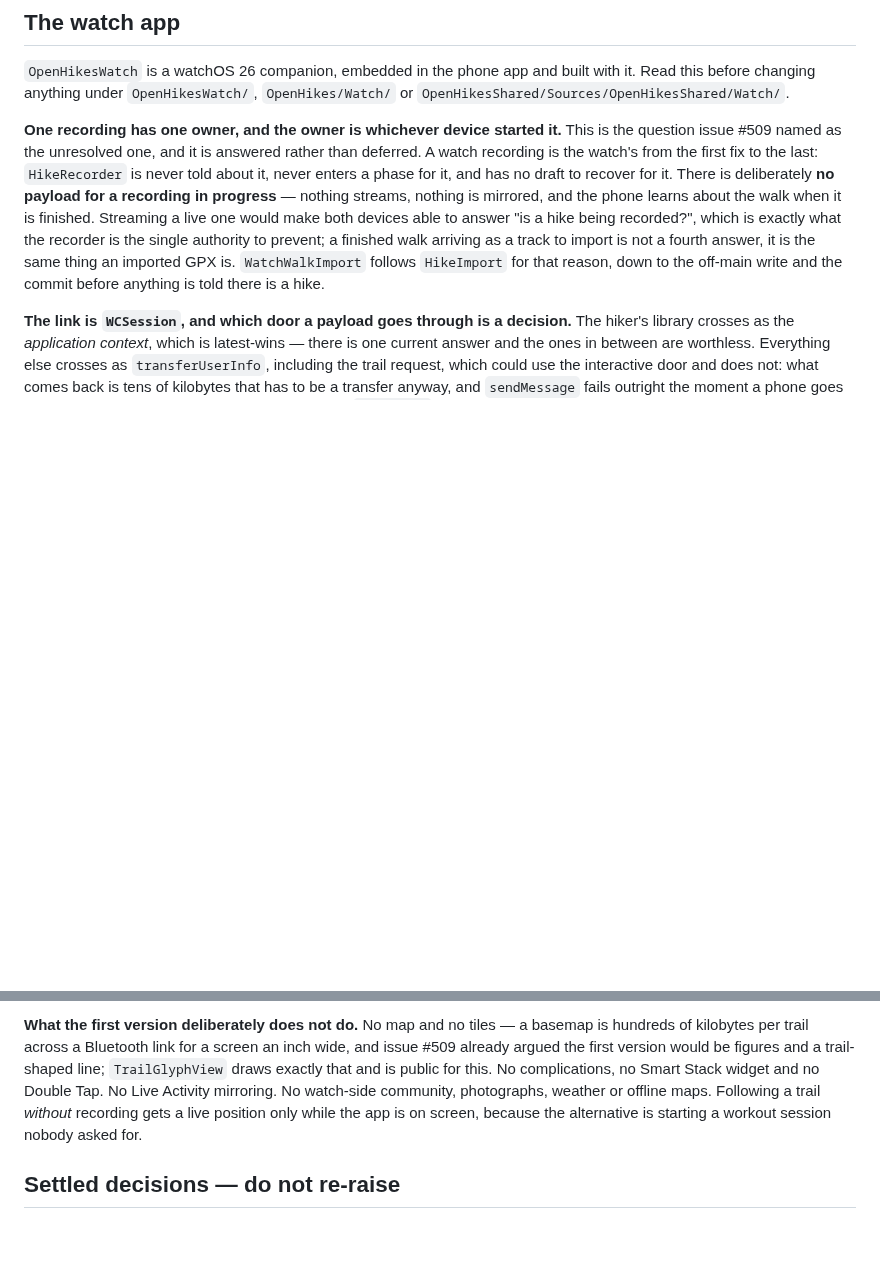
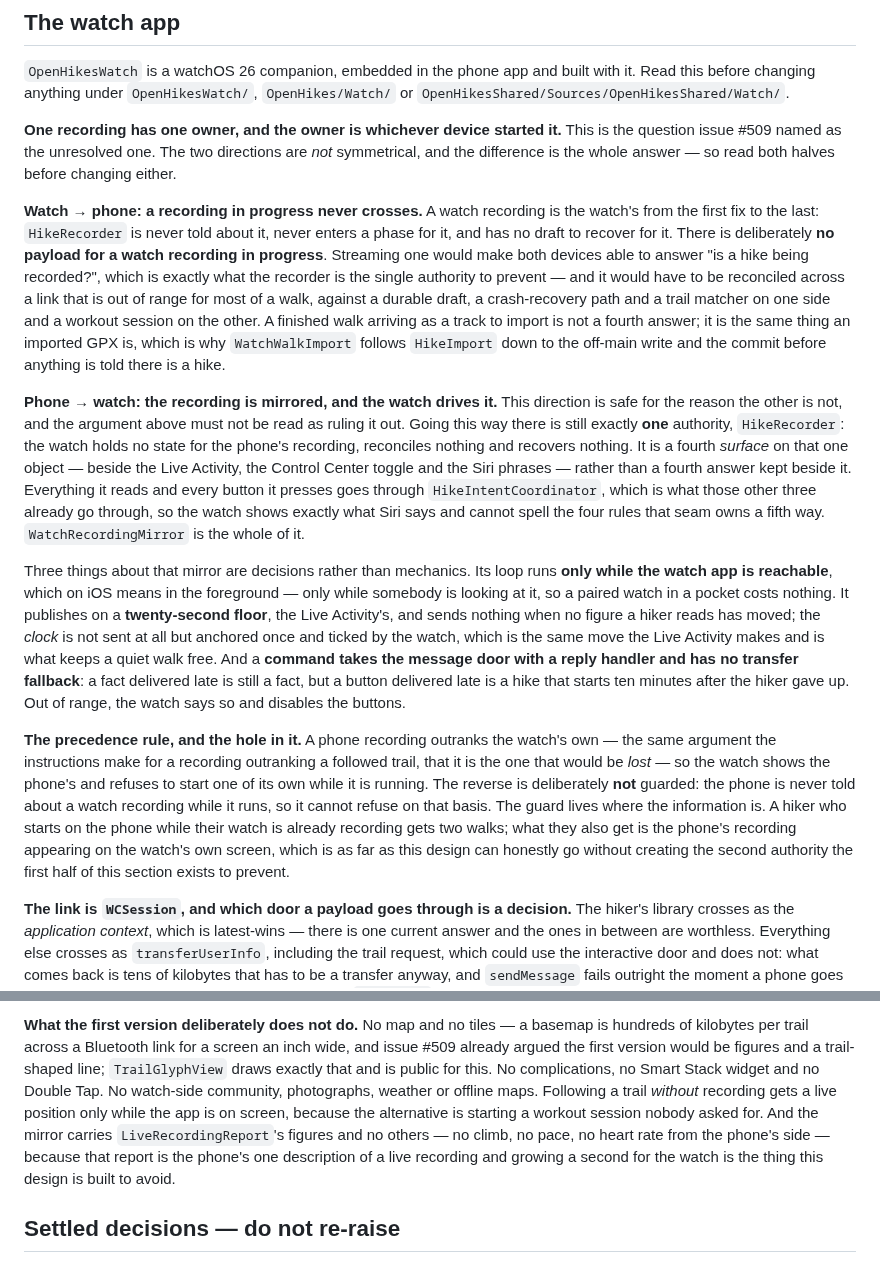
Before and after one commit to ZsomborRajki/OpenHikes, a Markdown page: .github/copilot-instructions.md, 2 parts joined by grey strips. Rendered like a GitHub page; blank space fills up the shorter version.

Commit message:
Say that the recording link runs both ways, and how they differ
The watch section settled "one recording has one owner" and then wrote it
as though no recording could cross in either direction. That over-claims:
the argument rules out streaming a watch recording to the phone, and says
nothing about the phone mirroring its own — which has one authority rather
than two and is a fourth surface on the recorder rather than a fourth
answer beside it.

Both halves are written out now, along with the precedence rule and the
hole in it: a hiker who starts on the phone while their watch is already
recording gets two walks, because the phone is deliberately not told about
a watch recording while it runs. That is as far as this design goes without
creating the second authority the first half exists to prevent, and it is
better said than discovered.

Co-Authored-By: Claude Opus 5 <noreply@anthropic.com>

```diff
--- a/.github/copilot-instructions.md
+++ b/.github/copilot-instructions.md
@@ -327,17 +327,58 @@ built with it. Read this before changing anything under `OpenHikesWatch/`,
 `OpenHikes/Watch/` or `OpenHikesShared/Sources/OpenHikesShared/Watch/`.
 
 **One recording has one owner, and the owner is whichever device started it.**
-This is the question issue #509 named as the unresolved one, and it is
-answered rather than deferred. A watch recording is the watch's from the first
-fix to the last: `HikeRecorder` is never told about it, never enters a phase
-for it, and has no draft to recover for it. There is deliberately **no payload
-for a recording in progress** — nothing streams, nothing is mirrored, and the
-phone learns about the walk when it is finished. Streaming a live one would
-make both devices able to answer "is a hike being recorded?", which is exactly
-what the recorder is the single authority to prevent; a finished walk arriving
-as a track to import is not a fourth answer, it is the same thing an imported
-GPX is. `WatchWalkImport` follows `HikeImport` for that reason, down to the
-off-main write and the commit before anything is told there is a hike.
+This is the question issue #509 named as the unresolved one. The two
+directions are *not* symmetrical, and the difference is the whole answer — so
+read both halves before changing either.
+
+**Watch → phone: a recording in progress never crosses.** A watch recording is
+the watch's from the first fix to the last: `HikeRecorder` is never told about
+it, never enters a phase for it, and has no draft to recover for it. There is
+deliberately **no payload for a watch recording in progress**. Streaming one
+would make both devices able to answer "is a hike being recorded?", which is
+exactly what the recorder is the single authority to prevent — and it would
+have to be reconciled across a link that is out of range for most of a walk,
+against a durable draft, a crash-recovery path and a trail matcher on one side
+and a workout session on the other. A finished walk arriving as a track to
+import is not a fourth answer; it is the same thing an imported GPX is, which
+is why `WatchWalkImport` follows `HikeImport` down to the off-main write and
+the commit before anything is told there is a hike.
+
+**Phone → watch: the recording is mirrored, and the watch drives it.** This
+direction is safe for the reason the other is not, and the argument above must
+not be read as ruling it out. Going this way there is still exactly **one**
+authority, `HikeRecorder`: the watch holds no state for the phone's recording,
+reconciles nothing and recovers nothing. It is a fourth *surface* on that one
+object — beside the Live Activity, the Control Center toggle and the Siri
+phrases — rather than a fourth answer kept beside it. Everything it reads and
+every button it presses goes through `HikeIntentCoordinator`, which is what
+those other three already go through, so the watch shows exactly what Siri
+says and cannot spell the four rules that seam owns a fifth way.
+`WatchRecordingMirror` is the whole of it.
+
+Three things about that mirror are decisions rather than mechanics. Its loop
+runs **only while the watch app is reachable**, which on iOS means in the
+foreground — only while somebody is looking at it, so a paired watch in a
+pocket costs nothing. It publishes on a **twenty-second floor**, the Live
+Activity's, and sends nothing when no figure a hiker reads has moved; the
+*clock* is not sent at all but anchored once and ticked by the watch, which is
+the same move the Live Activity makes and is what keeps a quiet walk free. And
+a **command takes the message door with a reply handler and has no transfer
+fallback**: a fact delivered late is still a fact, but a button delivered late
+is a hike that starts ten minutes after the hiker gave up. Out of range, the
+watch says so and disables the buttons.
+
+**The precedence rule, and the hole in it.** A phone recording outranks the
+watch's own — the same argument the instructions make for a recording
+outranking a followed trail, that it is the one that would be *lost* — so the
+watch shows the phone's and refuses to start one of its own while it is
+running. The reverse is deliberately **not** guarded: the phone is never told
+about a watch recording while it runs, so it cannot refuse on that basis. The
+guard lives where the information is. A hiker who starts on the phone while
+their watch is already recording gets two walks; what they also get is the
+phone's recording appearing on the watch's own screen, which is as far as this
+design can honestly go without creating the second authority the first half of
+this section exists to prevent.
 
 **The link is `WCSession`, and which door a payload goes through is a
 decision.** The hiker's library crosses as the *application context*, which is
@@ -402,11 +443,14 @@ is the battery that has to outlast the walk those figures describe.
 basemap is hundreds of kilobytes per trail across a Bluetooth link for a screen
 an inch wide, and issue #509 already argued the first version would be figures
 and a trail-shaped line; `TrailGlyphView` draws exactly that and is public for
-this. No complications, no Smart Stack widget and no Double Tap. No Live
-Activity mirroring. No watch-side community, photographs, weather or offline
-maps. Following a trail *without* recording gets a live position only while the
-app is on screen, because the alternative is starting a workout session nobody
-asked for.
+this. No complications, no Smart Stack widget and no Double Tap. No watch-side
+community, photographs, weather or offline maps. Following a trail *without*
+recording gets a live position only while the app is on screen, because the
+alternative is starting a workout session nobody asked for. And the mirror
+carries `LiveRecordingReport`'s figures and no others — no climb, no pace, no
+heart rate from the phone's side — because that report is the phone's one
+description of a live recording and growing a second for the watch is the
+thing this design is built to avoid.
 
 ## Settled decisions — do not re-raise
 
```
Also changed, not shown: README.md (+1 -1 lines).
